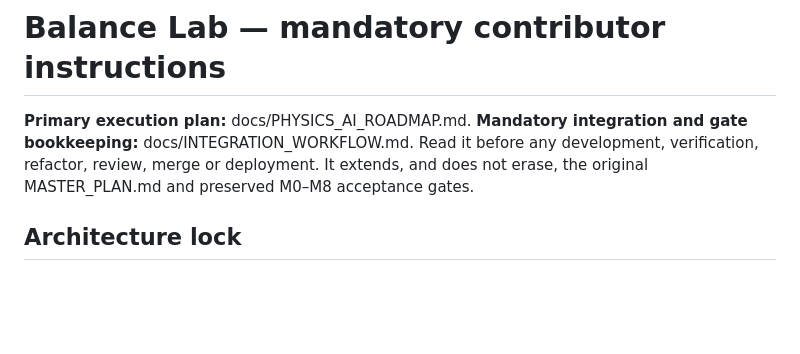
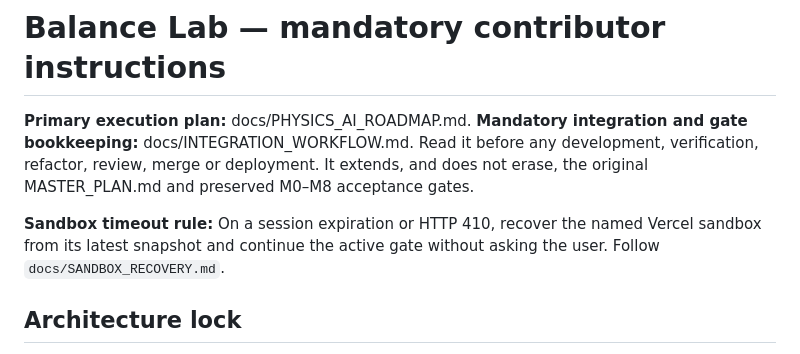
Before and after one commit to ethan-bailey/Balance-Lab, a Markdown page: AGENTS.md, the part around the change. GitHub-like rendering; blank space fills up the shorter version.

Commit message:
docs: make sandbox expiry self-recovering and record mirrored recovery diagnostics

```diff
--- a/AGENTS.md
+++ b/AGENTS.md
@@ -1,5 +1,7 @@
 # Balance Lab — mandatory contributor instructions
 **Primary execution plan:** docs/PHYSICS_AI_ROADMAP.md. **Mandatory integration and gate bookkeeping:** docs/INTEGRATION_WORKFLOW.md. Read it before any development, verification, refactor, review, merge or deployment. It extends, and does not erase, the original MASTER_PLAN.md and preserved M0–M8 acceptance gates.
+
+**Sandbox timeout rule:** On a session expiration or HTTP 410, recover the named Vercel sandbox from its latest snapshot and continue the active gate without asking the user. Follow `docs/SANDBOX_RECOVERY.md`.
 
 ## Architecture lock
 Only the physics engine writes simulated transforms. Behavior selects intent; animation yields desired joint poses; balance/reflex layers modify targets; bounded joint motors try to track them; simulated contacts and momentum determine reality. No body teleport, foot pin, infinite force, artificial success, copied Euphoria or other proprietary source/assets. Maintain fixed 120Hz stepping and iPhone 16 performance discipline.
```
Also changed, not shown: docs/A2_MIRROR_RECOVERY_INVESTIGATION_2026-10-20.md (added, +27 -0 lines), docs/SANDBOX_RECOVERY.md (added, +21 -0 lines).
